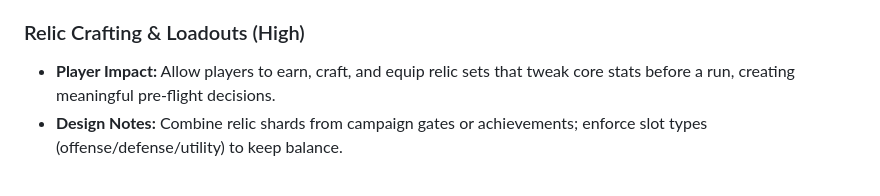
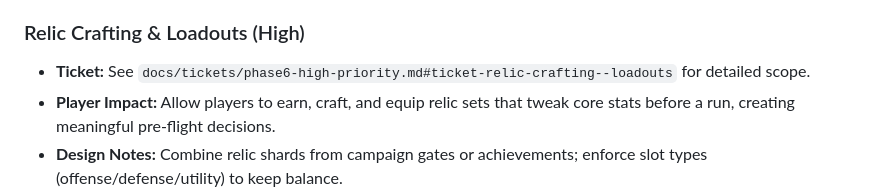
Before and after one commit to fusioncomputing/flappydragongame, a Markdown page: docs/feature-backlog.md, the part around the change. Rendered like a GitHub page.

```diff
--- a/docs/feature-backlog.md
+++ b/docs/feature-backlog.md
@@ -34,6 +34,7 @@ This backlog captures high-level gameplay ideas that build on the current Phase
 - **Implementation Sketch:** Extend `GameState` with collectible counters, add power-up entities with timers, and surface UI badges in HUD.
 - **Dependencies:** Particle/audio variations, new iconography, balance pass alongside difficulty ramps.
 ### Relic Crafting & Loadouts (High)
+- **Ticket:** See `docs/tickets/phase6-high-priority.md#ticket-relic-crafting--loadouts` for detailed scope.
 - **Player Impact:** Allow players to earn, craft, and equip relic sets that tweak core stats before a run, creating meaningful pre-flight decisions.
 - **Design Notes:** Combine relic shards from campaign gates or achievements; enforce slot types (offense/defense/utility) to keep balance.
 - **Implementation Sketch:** Add relic inventory to persistence, pre-run loadout UI, and modifiers that hook into CONFIG before each run begins.
```
Also changed, not shown: docs/tickets/phase6-high-priority.md (+28 -0 lines), docs/tickets/phase6-task-breakdown.md (+21 -0 lines).
